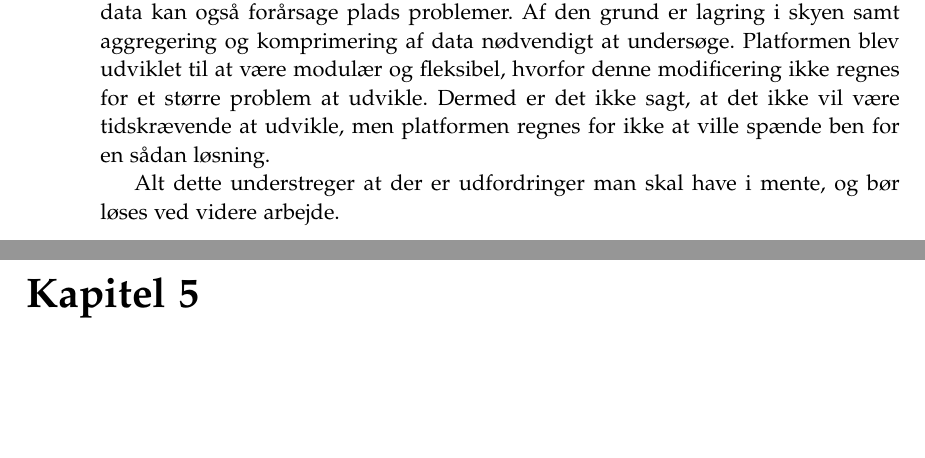
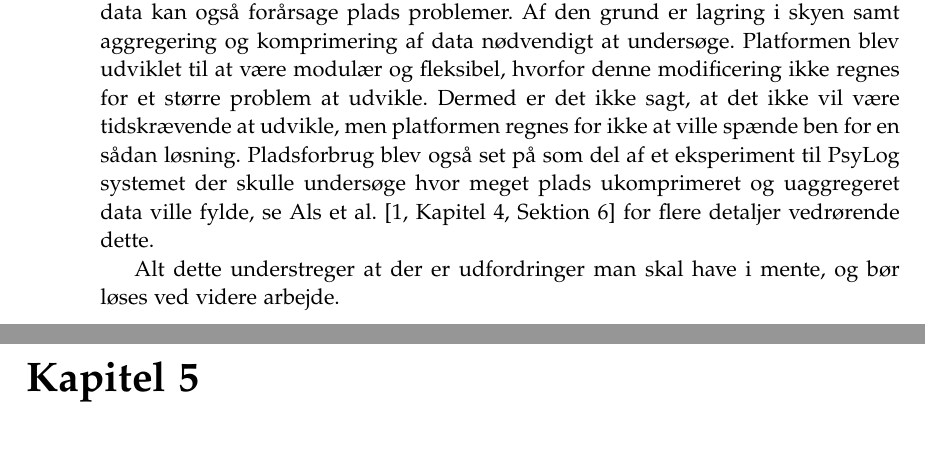
Before and after one commit to lgrave11/P8-Report, a LaTeX thesis (Report/master.tex, which reads Report/indhold/diskussion.tex): two parts of pages 40 and 41 of 46, joined at a grey line, cut so that both start at the same text, the shorter picture padded with empty space. Compiled offline with pdfLaTeX; a LaTeX package or settings file that is missing is left out.

Commit message:
Referer til data forbrug eksperiment i diskussion.

```diff
--- a/Report/indhold/diskussion.tex
+++ b/Report/indhold/diskussion.tex
@@ -31,5 +31,6 @@ Den store mængde af data kan også forårsage plads problemer.
 Af den grund er lagring i skyen samt aggregering og komprimering af data nødvendigt at undersøge.
 Platformen blev udviklet til at være modulær og fleksibel, hvorfor denne modificering ikke regnes for et større problem at udvikle.
 Dermed er det ikke sagt, at det ikke vil være tidskrævende at udvikle, men platformen regnes for ikke at ville spænde ben for en sådan løsning.
+Pladsforbrug blev også set på som del af et eksperiment til PsyLog systemet der skulle undersøge hvor meget plads ukomprimeret og uaggregeret data ville fylde, se \citet[Kapitel 4, Sektion 6]{misc:faellesrapp} for flere detaljer vedrørende dette.
 
 Alt dette understreger at der er udfordringer man skal have i mente, og bør løses ved videre arbejde.
```
